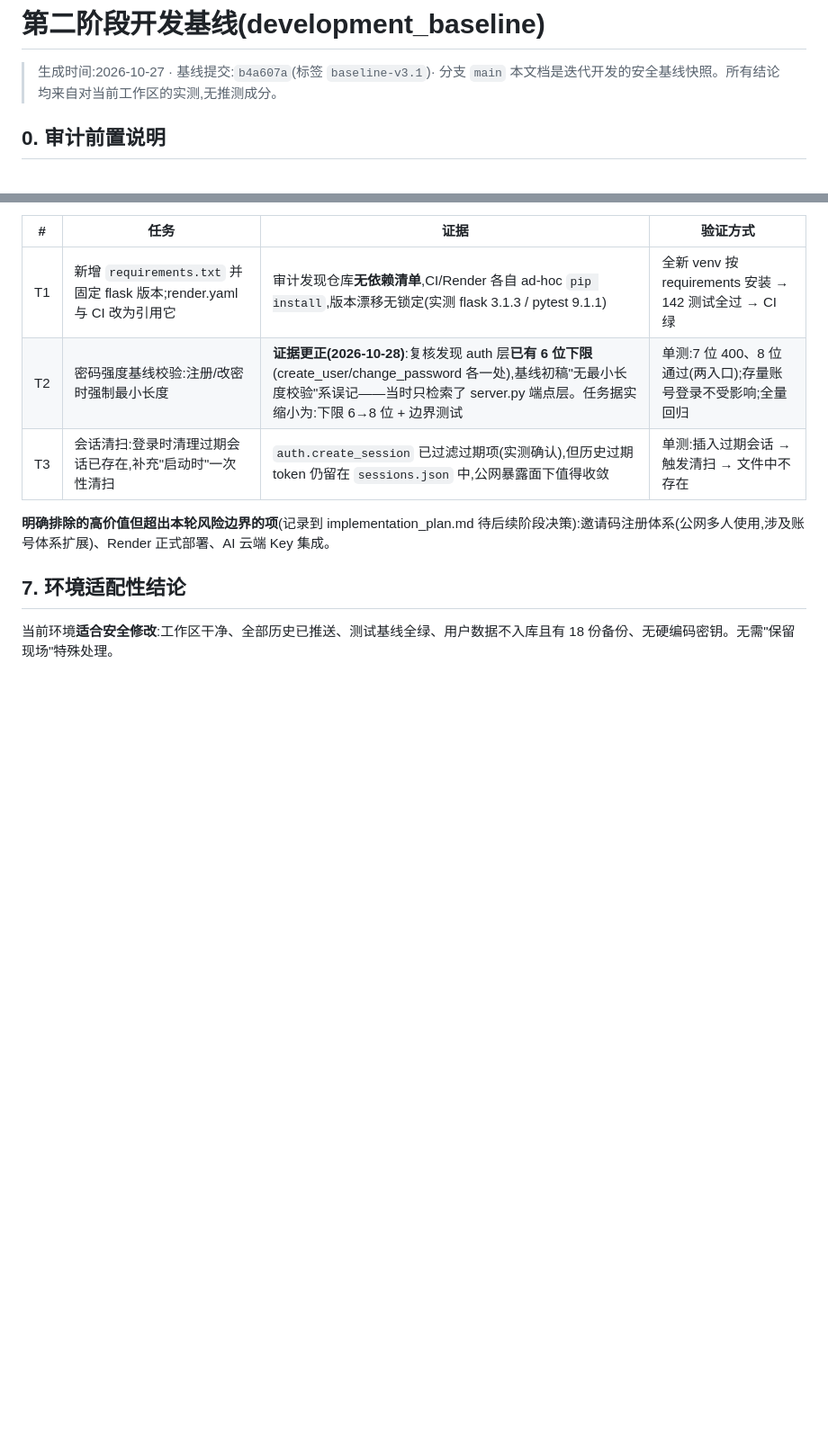
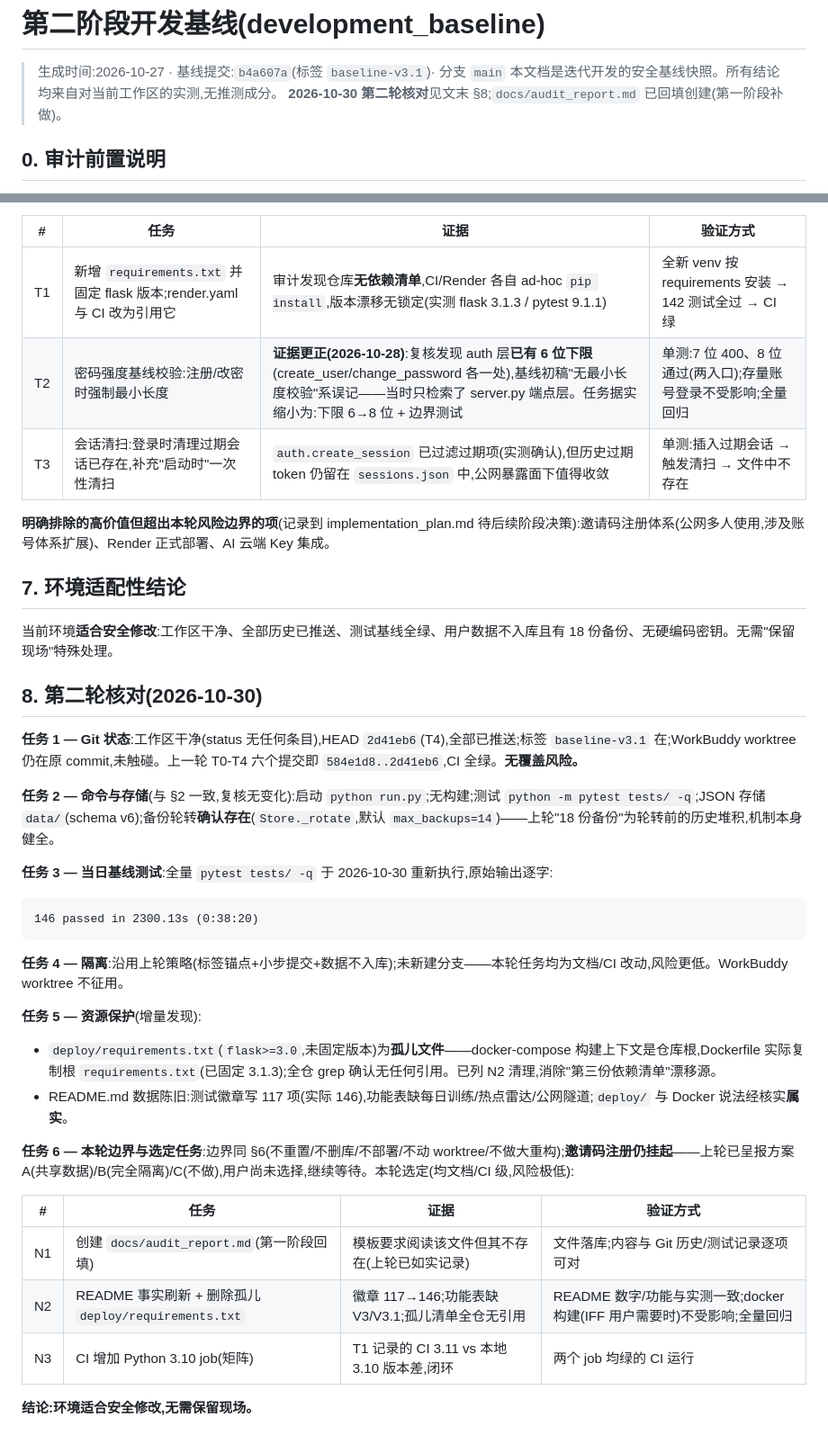
Before and after one commit to njl719/daxue-shenmai, a Markdown page: docs/development_baseline.md, 2 parts joined by grey strips. Shown at 90% size. Rendered like a GitHub page; blank space fills up the shorter version.

````diff
--- a/docs/development_baseline.md
+++ b/docs/development_baseline.md
@@ -2,6 +2,7 @@
 
 > 生成时间:2026-10-27 · 基线提交:`b4a607a`(标签 `baseline-v3.1`)· 分支 `main`
 > 本文档是迭代开发的安全基线快照。所有结论均来自对当前工作区的实测,无推测成分。
+> **2026-10-30 第二轮核对**见文末 §8;`docs/audit_report.md` 已回填创建(第一阶段补做)。
 
 ## 0. 审计前置说明
 
@@ -96,3 +97,30 @@
 ## 7. 环境适配性结论
 
 当前环境**适合安全修改**:工作区干净、全部历史已推送、测试基线全绿、用户数据不入库且有 18 份备份、无硬编码密钥。无需"保留现场"特殊处理。
+
+## 8. 第二轮核对(2026-10-30)
+
+**任务 1 — Git 状态**:工作区干净(status 无任何条目),HEAD `2d41eb6`(T4),全部已推送;标签 `baseline-v3.1` 在;WorkBuddy worktree 仍在原 commit,未触碰。上一轮 T0-T4 六个提交即 `584e1d8..2d41eb6`,CI 全绿。**无覆盖风险。**
+
+**任务 2 — 命令与存储**(与 §2 一致,复核无变化):启动 `python run.py`;无构建;测试 `python -m pytest tests/ -q`;JSON 存储 `data/`(schema v6);备份轮转**确认存在**(`Store._rotate`,默认 `max_backups=14`)——上轮"18 份备份"为轮转前的历史堆积,机制本身健全。
+
+**任务 3 — 当日基线测试**:全量 `pytest tests/ -q` 于 2026-10-30 重新执行,原始输出逐字:
+```
+146 passed in 2300.13s (0:38:20)
+```
+
+**任务 4 — 隔离**:沿用上轮策略(标签锚点+小步提交+数据不入库);未新建分支——本轮任务均为文档/CI 改动,风险更低。WorkBuddy worktree 不征用。
+
+**任务 5 — 资源保护**(增量发现):
+- `deploy/requirements.txt`(`flask>=3.0`,未固定版本)为**孤儿文件**——docker-compose 构建上下文是仓库根,Dockerfile 实际复制根 `requirements.txt`(已固定 3.1.3);全仓 grep 确认无任何引用。已列 N2 清理,消除"第三份依赖清单"漂移源。
+- README.md 数据陈旧:测试徽章写 117 项(实际 146),功能表缺每日训练/热点雷达/公网隧道;`deploy/` 与 Docker 说法经核实**属实**。
+
+**任务 6 — 本轮边界与选定任务**:边界同 §6(不重置/不删库/不部署/不动 worktree/不做大重构);**邀请码注册仍挂起**——上轮已呈报方案 A(共享数据)/B(完全隔离)/C(不做),用户尚未选择,继续等待。本轮选定(均文档/CI 级,风险极低):
+
+| # | 任务 | 证据 | 验证方式 |
+|---|---|---|---|
+| N1 | 创建 `docs/audit_report.md`(第一阶段回填) | 模板要求阅读该文件但其不存在(上轮已如实记录) | 文件落库;内容与 Git 历史/测试记录逐项可对 |
+| N2 | README 事实刷新 + 删除孤儿 `deploy/requirements.txt` | 徽章 117→146;功能表缺 V3/V3.1;孤儿清单全仓无引用 | README 数字/功能与实测一致;docker 构建(IFF 用户需要时)不受影响;全量回归 |
+| N3 | CI 增加 Python 3.10 job(矩阵) | T1 记录的 CI 3.11 vs 本地 3.10 版本差,闭环 | 两个 job 均绿的 CI 运行 |
+
+**结论:环境适合安全修改,无需保留现场。**
````
Also changed, not shown: docs/audit_report.md (added, +60 -0 lines), docs/implementation_plan.md (+23 -0 lines).
